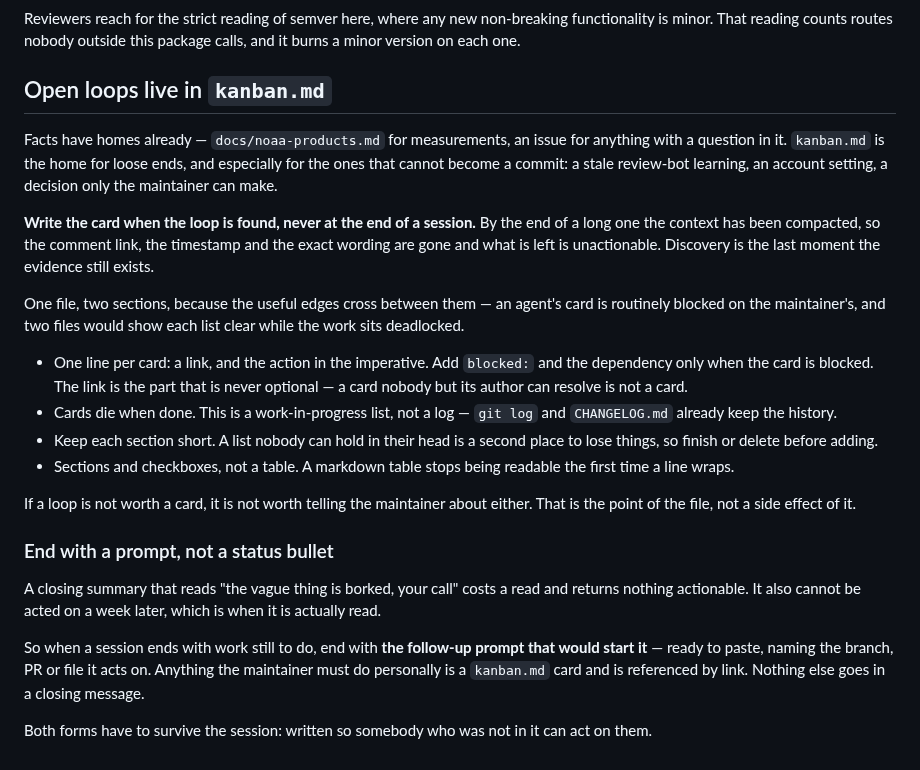
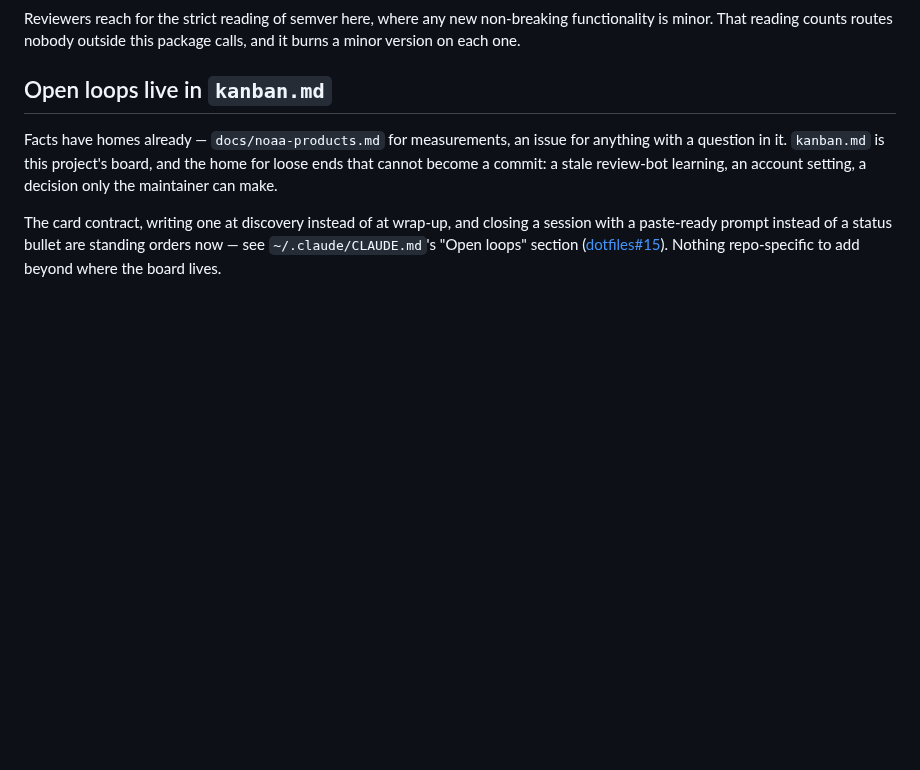
Before and after one commit to mark-brannan/signalk-noaa-space-weather, a Markdown page: AGENTS.md, the part around the change. Rendered like a GitHub page; blank space fills up the shorter version.

Commit message:
docs: point AGENTS.md at the standing-orders kanban convention
dotfiles#15 hoisted the card contract, discovery-time capture and
closing-prompt rule into ~/.claude/CLAUDE.md's Open loops section.
Replace the duplicated text here with a pointer, and drop the
kanban.md card that asked for the paste — PR #15 covers it.

```diff
--- a/AGENTS.md
+++ b/AGENTS.md
@@ -215,42 +215,12 @@ this package calls, and it burns a minor version on each one.
 ## Open loops live in `kanban.md`
 
 Facts have homes already — `docs/noaa-products.md` for measurements, an issue
-for anything with a question in it. `kanban.md` is the home for loose ends, and
-especially for the ones that cannot become a commit: a stale review-bot
+for anything with a question in it. `kanban.md` is this project's board, and
+the home for loose ends that cannot become a commit: a stale review-bot
 learning, an account setting, a decision only the maintainer can make.
 
-**Write the card when the loop is found, never at the end of a session.** By
-the end of a long one the context has been compacted, so the comment link, the
-timestamp and the exact wording are gone and what is left is unactionable.
-Discovery is the last moment the evidence still exists.
-
-One file, two sections, because the useful edges cross between them — an
-agent's card is routinely blocked on the maintainer's, and two files would show
-each list clear while the work sits deadlocked.
-
-- One line per card: a link, and the action in the imperative. Add `blocked:`
-  and the dependency only when the card is blocked. The link is the part that
-  is never optional — a card nobody but its author can resolve is not a card.
-- Cards die when done. This is a work-in-progress list, not a log — `git log`
-  and `CHANGELOG.md` already keep the history.
-- Keep each section short. A list nobody can hold in their head is a second
-  place to lose things, so finish or delete before adding.
-- Sections and checkboxes, not a table. A markdown table stops being readable
-  the first time a line wraps.
-
-If a loop is not worth a card, it is not worth telling the maintainer about
-either. That is the point of the file, not a side effect of it.
-
-### End with a prompt, not a status bullet
-
-A closing summary that reads "the vague thing is borked, your call" costs a
-read and returns nothing actionable. It also cannot be acted on a week later,
-which is when it is actually read.
-
-So when a session ends with work still to do, end with **the follow-up prompt
-that would start it** — ready to paste, naming the branch, PR or file it acts
-on. Anything the maintainer must do personally is a `kanban.md` card and is
-referenced by link. Nothing else goes in a closing message.
-
-Both forms have to survive the session: written so somebody who was not in it
-can act on them.
+The card contract, writing one at discovery instead of at wrap-up, and closing
+a session with a paste-ready prompt instead of a status bullet are standing
+orders now — see `~/.claude/CLAUDE.md`'s "Open loops" section
+([dotfiles#15](https://github.com/mark-brannan/dotfiles/pull/15)). Nothing
+repo-specific to add beyond where the board lives.
```
